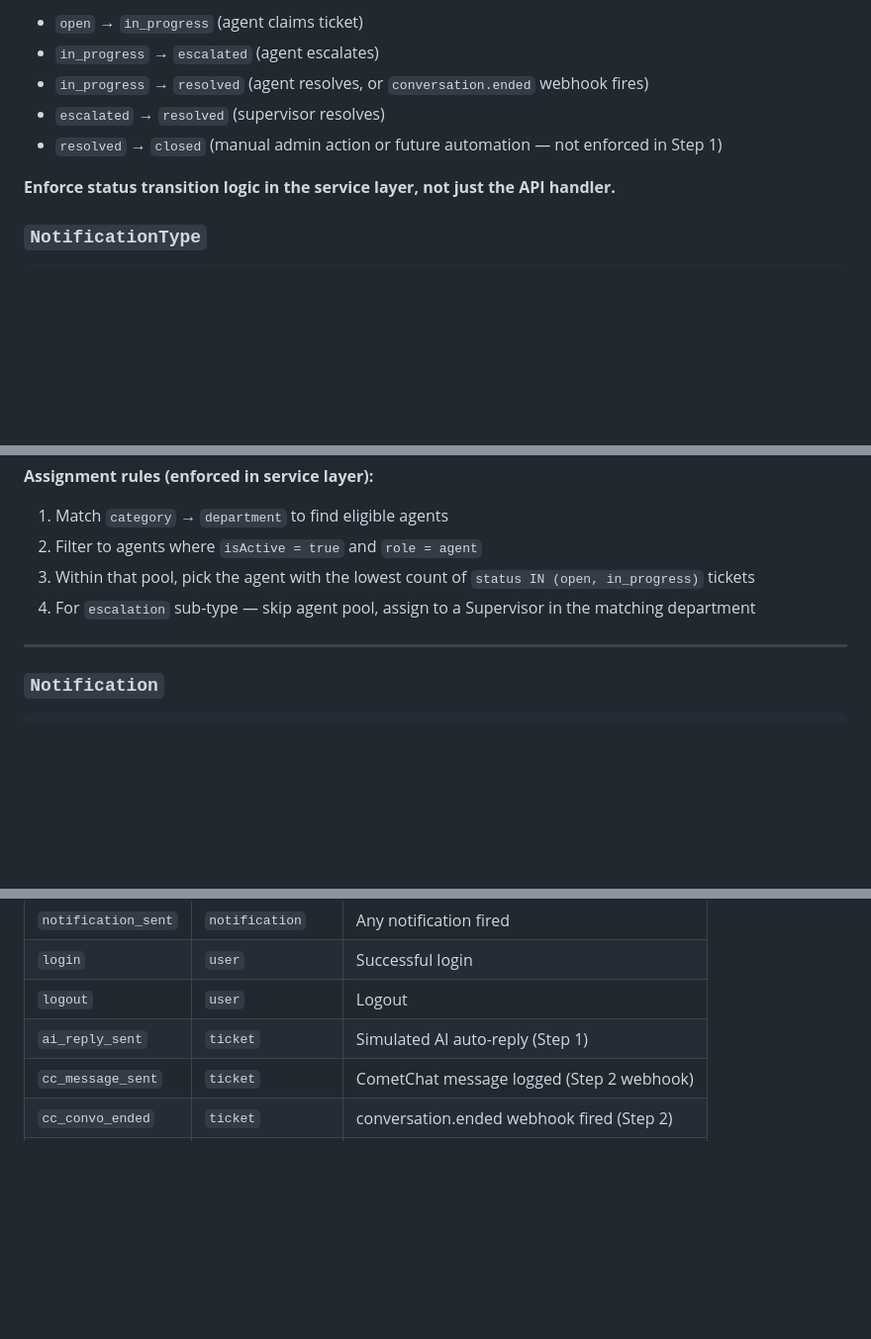
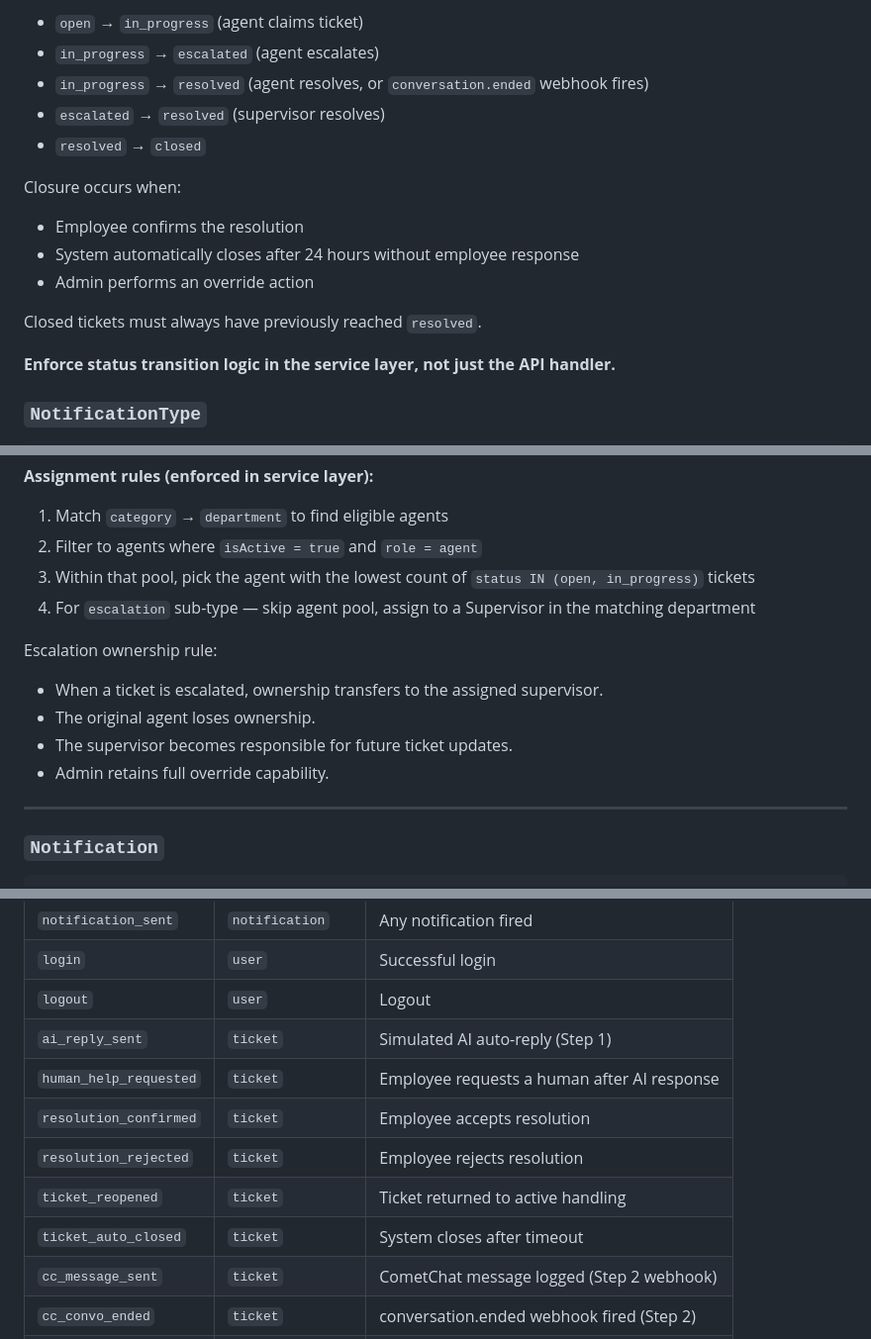
Before and after one commit to ananyadhiman-cometchat/Deskline, a Markdown page: SCHEMA.md, 3 parts joined by grey strips. Shown at 99% size. Rendered like a GitHub page; blank space fills up the shorter version.

```diff
--- a/SCHEMA.md
+++ b/SCHEMA.md
@@ -67,7 +67,14 @@ Valid transitions:
 - `in_progress` → `escalated` (agent escalates)
 - `in_progress` → `resolved` (agent resolves, or `conversation.ended` webhook fires)
 - `escalated` → `resolved` (supervisor resolves)
-- `resolved` → `closed` (manual admin action or future automation — not enforced in Step 1)
+- `resolved` → `closed`
+
+Closure occurs when:
+- Employee confirms the resolution
+- System automatically closes after 24 hours without employee response
+- Admin performs an override action
+
+Closed tickets must always have previously reached `resolved`.
 
 **Enforce status transition logic in the service layer, not just the API handler.**
 
@@ -193,6 +200,12 @@ model Ticket {
 3. Within that pool, pick the agent with the lowest count of `status IN (open, in_progress)` tickets
 4. For `escalation` sub-type — skip agent pool, assign to a Supervisor in the matching department
 
+Escalation ownership rule:
+- When a ticket is escalated, ownership transfers to the assigned supervisor.
+- The original agent loses ownership.
+- The supervisor becomes responsible for future ticket updates.
+- Admin retains full override capability.
+
 ---
 
 ### `Notification`
@@ -259,6 +272,11 @@ model ActivityLog {
 | `login` | `user` | Successful login |
 | `logout` | `user` | Logout |
 | `ai_reply_sent` | `ticket` | Simulated AI auto-reply (Step 1) |
+| `human_help_requested` | `ticket` | Employee requests a human after AI response |
+| `resolution_confirmed` | `ticket` | Employee accepts resolution |
+| `resolution_rejected` | `ticket` | Employee rejects resolution |
+| `ticket_reopened` | `ticket` | Ticket returned to active handling |
+| `ticket_auto_closed` | `ticket` | System closes after timeout |
 | `cc_message_sent` | `ticket` | CometChat message logged (Step 2 webhook) |
 | `cc_convo_ended` | `ticket` | conversation.ended webhook fired (Step 2) |
 | `message_flagged` | `moderation_flag` | CometChat AI flagged a message (Step 2) |
```
Also changed, not shown: SCOPE_OF_WORK.md (+42 -3 lines).
